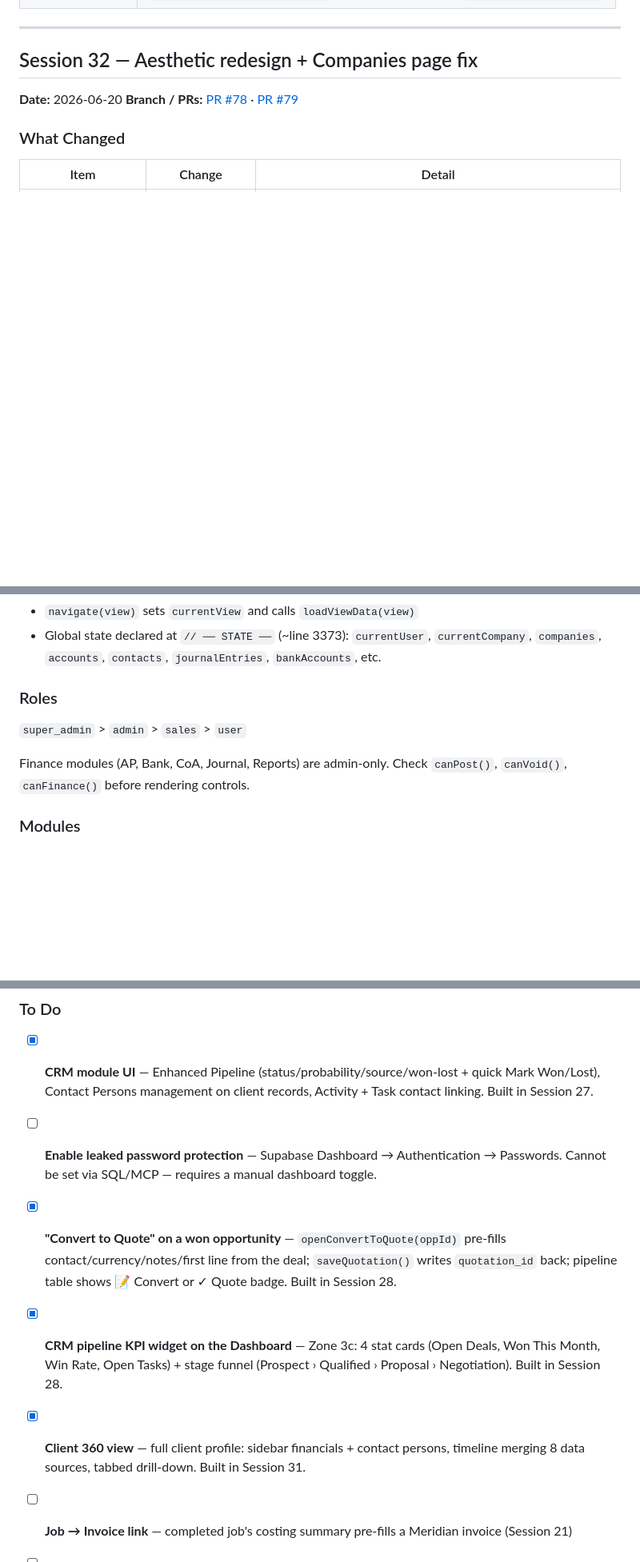
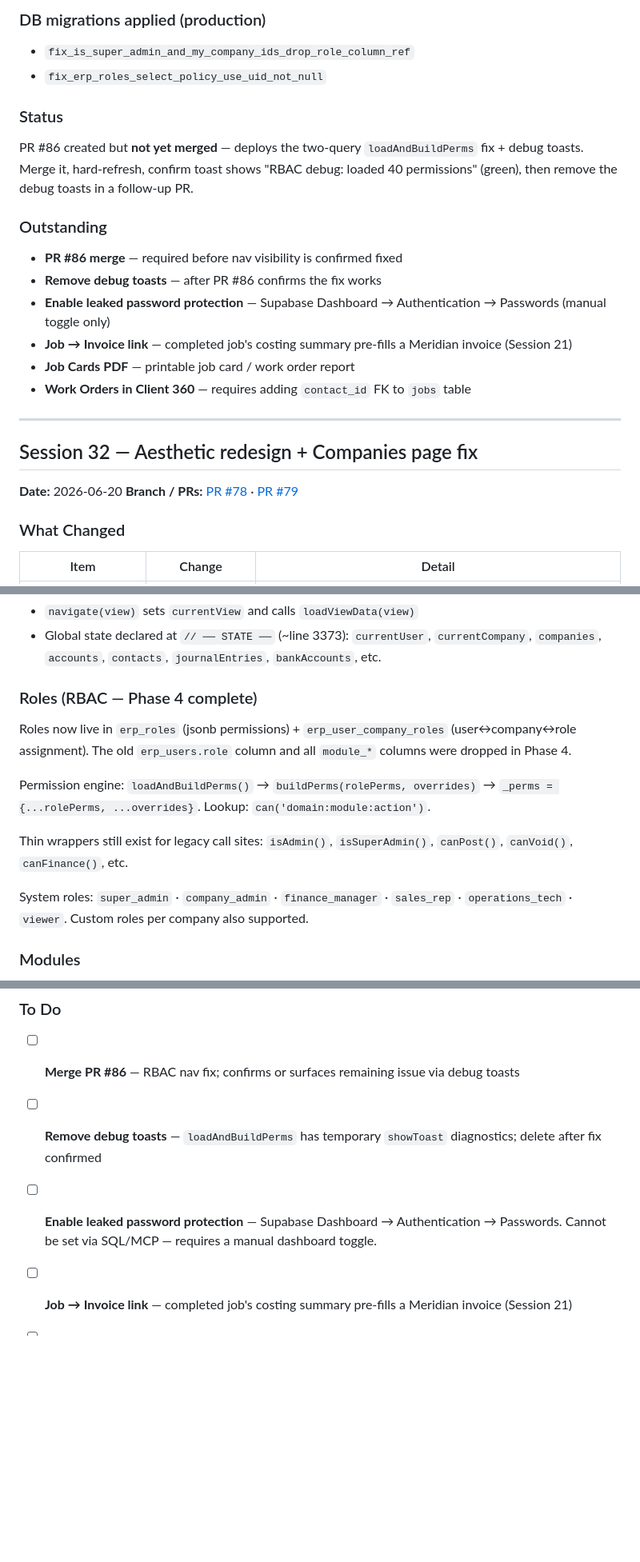
Before and after one commit to brandonr2630/meridian-erp, a Markdown page: handoff.md, 3 parts joined by grey strips. Shown at 80% size. Rendered like a GitHub page; blank space fills up the shorter version.

Commit message:
chore: handoff Session 33 — RBAC Phase 4 cutover bug fixes
Co-Authored-By: Claude Sonnet 4.6 <noreply@anthropic.com>

```diff
--- a/handoff.md
+++ b/handoff.md
@@ -15,3 +33,20 @@
+### DB migrations applied (production)
+
+- `fix_is_super_admin_and_my_company_ids_drop_role_column_ref`
+- `fix_erp_roles_select_policy_use_uid_not_null`
+
+### Status
+
+PR #86 created but **not yet merged** — deploys the two-query `loadAndBuildPerms` fix + debug toasts. Merge it, hard-refresh, confirm toast shows "RBAC debug: loaded 40 permissions" (green), then remove the debug toasts in a follow-up PR.
+
+### Outstanding
+
+- **PR #86 merge** — required before nav visibility is confirmed fixed
+- **Remove debug toasts** — after PR #86 confirms the fix works
+- **Enable leaked password protection** — Supabase Dashboard → Authentication → Passwords (manual toggle only)
+- **Job → Invoice link** — completed job's costing summary pre-fills a Meridian invoice (Session 21)
+- **Job Cards PDF** — printable job card / work order report
+- **Work Orders in Client 360** — requires adding `contact_id` FK to `jobs` table
 
 ---
 
@@ -879,11 +914,15 @@ The entire app is `index.html` — approximately 15,200 lines of inline CSS and
 - `navigate(view)` sets `currentView` and calls `loadViewData(view)`
 - Global state declared at `// ── STATE ──` (~line 3373): `currentUser`, `currentCompany`, `companies`, `accounts`, `contacts`, `journalEntries`, `bankAccounts`, etc.
 
-### Roles
+### Roles (RBAC — Phase 4 complete)
 
-`super_admin` > `admin` > `sales` > `user`
+Roles now live in `erp_roles` (jsonb permissions) + `erp_user_company_roles` (user↔company↔role assignment). The old `erp_users.role` column and all `module_*` columns were dropped in Phase 4.
 
-Finance modules (AP, Bank, CoA, Journal, Reports) are admin-only. Check `canPost()`, `canVoid()`, `canFinance()` before rendering controls.
+Permission engine: `loadAndBuildPerms()` → `buildPerms(rolePerms, overrides)` → `_perms = {...rolePerms, ...overrides}`. Lookup: `can('domain:module:action')`.
+
+Thin wrappers still exist for legacy call sites: `isAdmin()`, `isSuperAdmin()`, `canPost()`, `canVoid()`, `canFinance()`, etc.
+
+System roles: `super_admin` · `company_admin` · `finance_manager` · `sales_rep` · `operations_tech` · `viewer`. Custom roles per company also supported.
 
 ### Modules
 
@@ -947,11 +986,9 @@ Items are grouped by theme and ordered by suggested priority within each group.
 
 ### To Do
 
-- [x] **CRM module UI** — Enhanced Pipeline (status/probability/source/won-lost + quick Mark Won/Lost), Contact Persons management on client records, Activity + Task contact linking. Built in Session 27.
+- [ ] **Merge PR #86** — RBAC nav fix; confirms or surfaces remaining issue via debug toasts
+- [ ] **Remove debug toasts** — `loadAndBuildPerms` has temporary `showToast` diagnostics; delete after fix confirmed
 - [ ] **Enable leaked password protection** — Supabase Dashboard → Authentication → Passwords. Cannot be set via SQL/MCP — requires a manual dashboard toggle.
-- [x] **"Convert to Quote" on a won opportunity** — `openConvertToQuote(oppId)` pre-fills contact/currency/notes/first line from the deal; `saveQuotation()` writes `quotation_id` back; pipeline table shows 📝 Convert or ✓ Quote badge. Built in Session 28.
-- [x] **CRM pipeline KPI widget on the Dashboard** — Zone 3c: 4 stat cards (Open Deals, Won This Month, Win Rate, Open Tasks) + stage funnel (Prospect › Qualified › Proposal › Negotiation). Built in Session 28.
-- [x] **Client 360 view** — full client profile: sidebar financials + contact persons, timeline merging 8 data sources, tabbed drill-down. Built in Session 31.
 - [ ] **Job → Invoice link** — completed job's costing summary pre-fills a Meridian invoice (Session 21)
 - [ ] **Job Cards PDF** — printable job card / work order report for the workshop floor
 - [ ] **Work Orders in Client 360** — add `contact_id` FK to `jobs` table then wire into `loadClient360()`
```
Also changed, not shown: other parts of handoff.md (+19 -1 lines).
